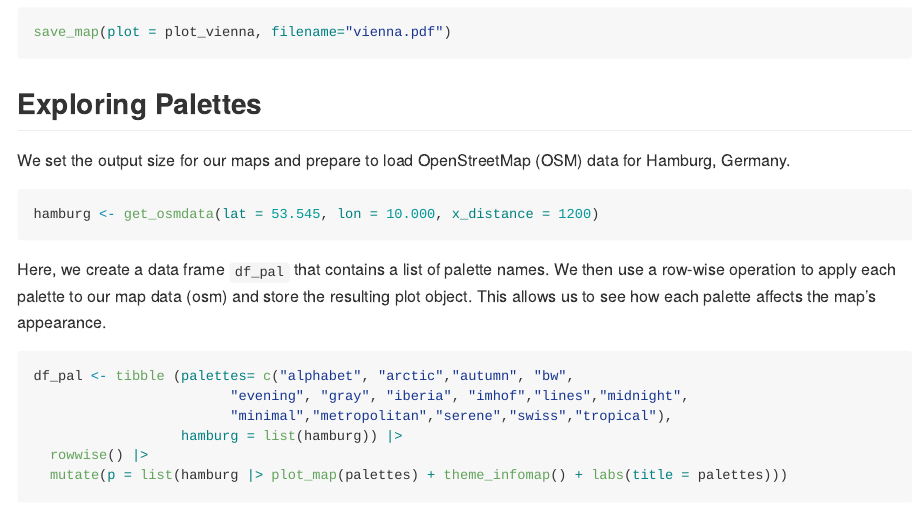
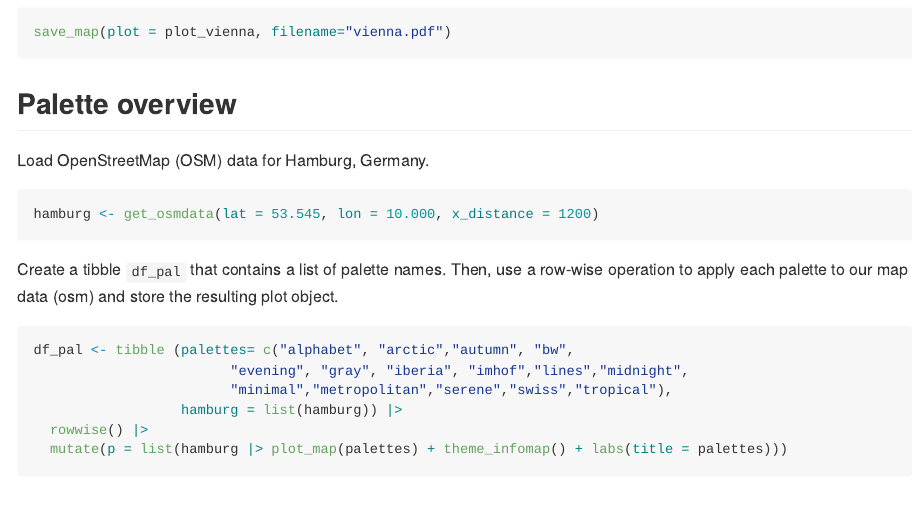
Before and after one commit to da-wi/cartographr, an R Markdown document (README.Rmd): the page in a window 1100 px wide, from 1450 px down. The pictures show the output file README.md that the author committed with the source, drawn offline in the style of GitHub; badge pictures from the web are left out.

Commit message:
Recreate images

````diff
--- a/README.Rmd
+++ b/README.Rmd
@@ -80,21 +80,20 @@ ggsave(plot_vienna + theme(plot.title = element_text(size = 60)), filename = "pn
 save_map(plot = plot_vienna, filename="vienna.pdf")
 ```
 
-## Exploring Palettes
+## Palette overview
 
-```{r set environment, include=FALSE, eval=FALSE}
+```{r set environment, include=F, eval=FALSE}
 set_output_size(c(160,160))
 set_attribution(FALSE)
 ```
 
-We set the output size for our maps and prepare to load OpenStreetMap (OSM) data for Hamburg, Germany.
+Load OpenStreetMap (OSM) data for Hamburg, Germany.
 
 ```{r load osm, eval=F}
 hamburg <- get_osmdata(lat = 53.545, lon = 10.000, x_distance = 1200)
 ```
 
-Here, we create a data frame `df_pal` that contains a list of palette names. We then use a row-wise operation to apply each palette to our map data (osm) and store the resulting plot object. This allows us to see how each palette affects the map’s appearance.
-
+Create a tibble `df_pal` that contains a list of palette names. Then, use a row-wise operation to apply each palette to our map data (osm) and store the resulting plot object.
 
 ```{r load all palettes, eval = F}
 df_pal <- tibble (palettes= c("alphabet", "arctic","autumn", "bw",
````
Also changed, not shown: README.md, png/plot palettes-1.png, png/plot palettes-10.png, png/plot palettes-11.png, png/plot palettes-12.png, png/plot palettes-13.png, png/plot palettes-14.png, png/plot palettes-15.png, png/plot palettes-2.png, png/plot palettes-3.png, png/plot palettes-4.png, png/plot palettes-5.png, png/plot palettes-6.png, png/plot palettes-7.png, 4 more files.
